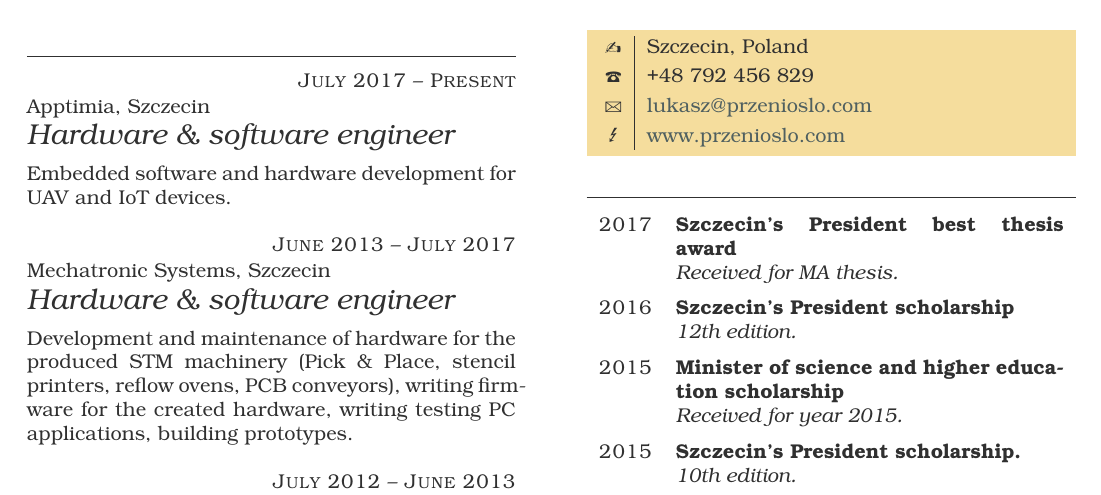
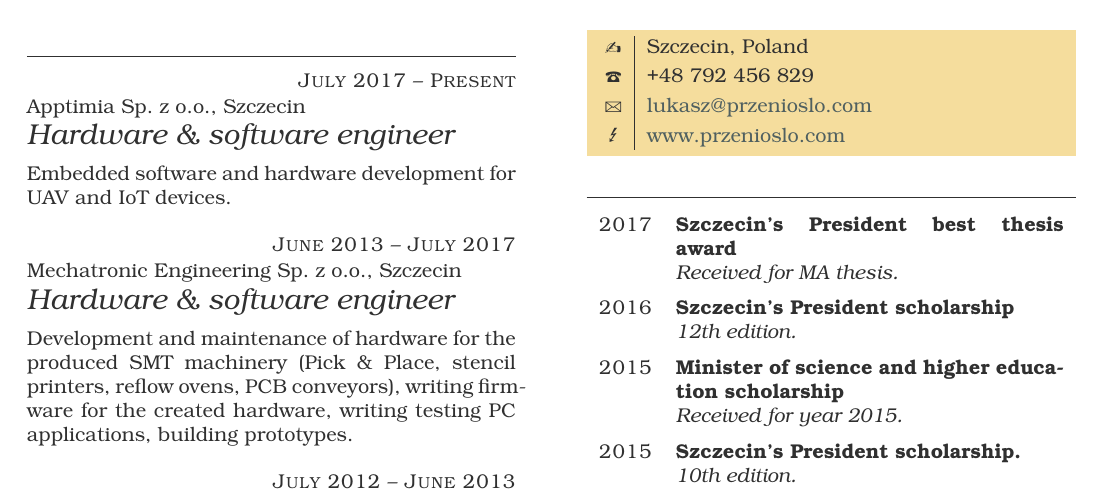
Before and after one commit to bremenpl/cv, a LaTeX CV (tex/cv.tex): part of the page, cut so that both start at the same text. Compiled offline with LuaLaTeX.

Commit message:
Added .gitignore file Fixed typos.

```diff
--- a/tex/cv.tex
+++ b/tex/cv.tex
@@ -12,19 +12,19 @@
 \begin{eventlist}
 
 \item{July 2017 -- Present}
-     {Apptimia, Szczecin}
+     {Apptimia Sp. z o.o., Szczecin}
      {Hardware \& software engineer}
 
 Embedded software and hardware development for UAV and IoT devices.
 
 \item{June 2013 -- July 2017}
-     {Mechatronic Systems, Szczecin}
+     {Mechatronic Engineering Sp. z o.o., Szczecin}
      {Hardware \& software engineer}
 
-Development and maintenance of hardware for the produced STM machinery (Pick \& Place, stencil printers, reflow ovens, PCB conveyors), writing firmware for the created hardware, writing testing PC applications, building prototypes.
+Development and maintenance of hardware for the produced SMT machinery (Pick \& Place, stencil printers, reflow ovens, PCB conveyors), writing firmware for the created hardware, writing testing PC applications, building prototypes.
 
 \item{July 2012 -- June 2013}
-     {Mechatronic Systems, Szczecin}
+     {Mechatronic Engineering Sp. z o.o., Szczecin}
      {Hardware \& manufacture engineer}
 
 SMT machinery hardware assembly, faulty parts service, existing designs debugging.
```
Also changed, not shown: tex/cv.pdf, 1 other file.
